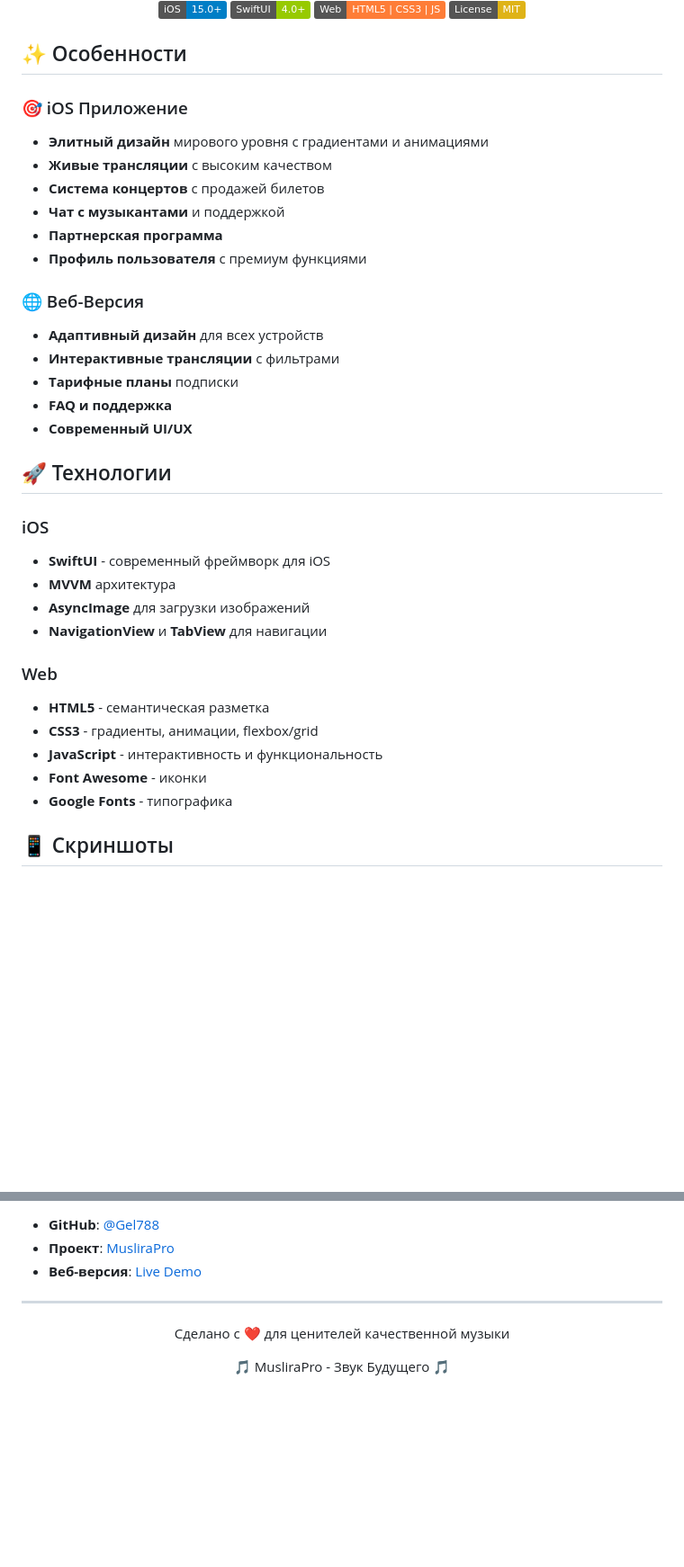
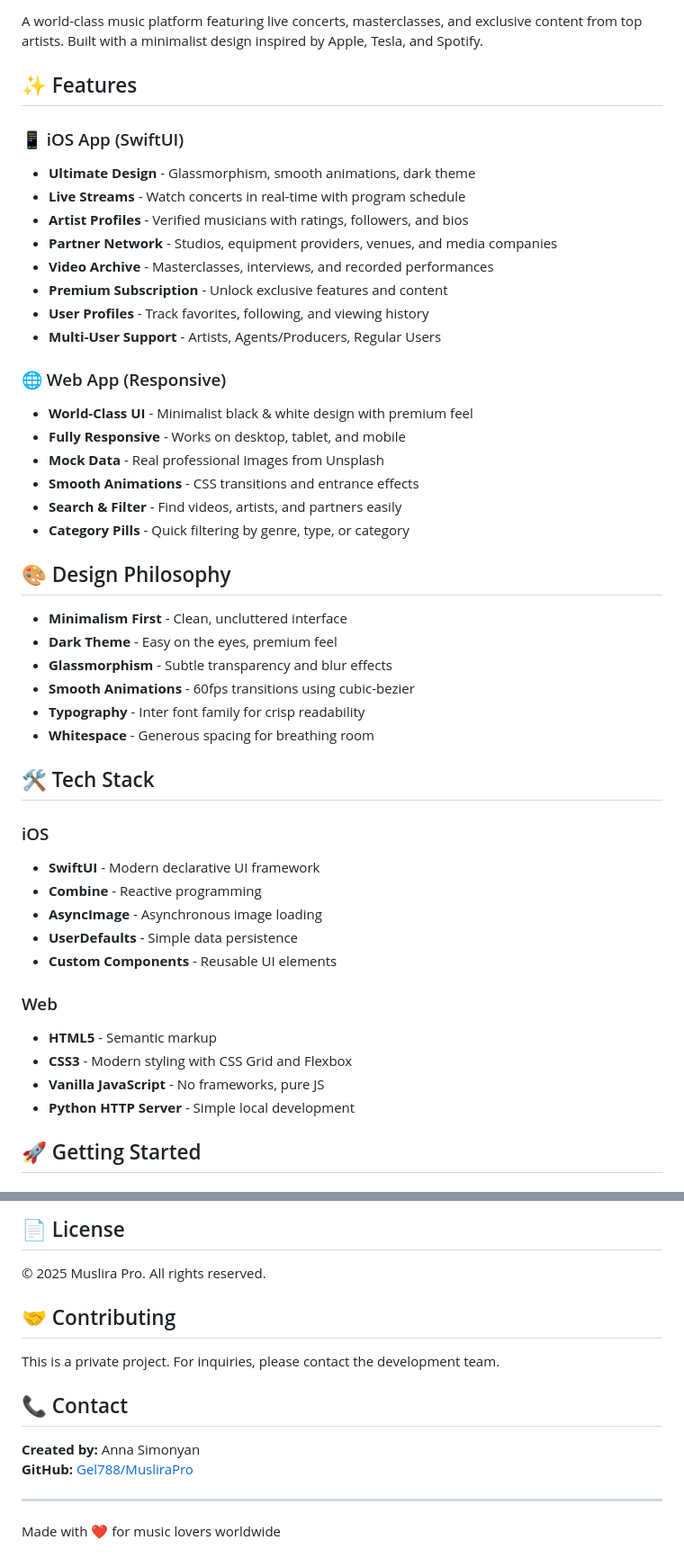
Before and after one commit to Gel788/MusliraPro, a Markdown page: README.md, 2 parts joined by grey strips. Shown at 90% size. GitHub-like rendering; badges without logos; blank space fills up the shorter version.

```diff
--- a/README.md
+++ b/README.md
@@ -5,41 +4,49 @@
 
-  [![iOS](https://img.shields.io/badge/iOS-15.0+-blue.svg)](https://developer.apple.com/ios/)
-  [![SwiftUI](https://img.shields.io/badge/SwiftUI-4.0+-green.svg)](https://developer.apple.com/xcode/swiftui/)
-  [![Web](https://img.shields.io/badge/Web-HTML5%20%7C%20CSS3%20%7C%20JS-orange.svg)](https://developer.mozilla.org/)
-  [![License](https://img.shields.io/badge/License-MIT-yellow.svg)](LICENSE)
-</div>
+A world-class music platform featuring live concerts, masterclasses, and exclusive content from top artists. Built with a minimalist design inspired by Apple, Tesla, and Spotify.
 
-## ✨ Особенности
+## ✨ Features
 
-### 🎯 iOS Приложение
-- **Элитный дизайн** мирового уровня с градиентами и анимациями
-- **Живые трансляции** с высоким качеством
-- **Система концертов** с продажей билетов
-- **Чат с музыкантами** и поддержкой
-- **Партнерская программа**
-- **Профиль пользователя** с премиум функциями
+### 📱 iOS App (SwiftUI)
+- **Ultimate Design** - Glassmorphism, smooth animations, dark theme
+- **Live Streams** - Watch concerts in real-time with program schedule
+- **Artist Profiles** - Verified musicians with ratings, followers, and bios
+- **Partner Network** - Studios, equipment providers, venues, and media companies
+- **Video Archive** - Masterclasses, interviews, and recorded performances
+- **Premium Subscription** - Unlock exclusive features and content
+- **User Profiles** - Track favorites, following, and viewing history
+- **Multi-User Support** - Artists, Agents/Producers, Regular Users
 
-### 🌐 Веб-Версия
-- **Адаптивный дизайн** для всех устройств
-- **Интерактивные трансляции** с фильтрами
-- **Тарифные планы** подписки
-- **FAQ и поддержка**
-- **Современный UI/UX**
+### 🌐 Web App (Responsive)
+- **World-Class UI** - Minimalist black & white design with premium feel
+- **Fully Responsive** - Works on desktop, tablet, and mobile
+- **Mock Data** - Real professional images from Unsplash
+- **Smooth Animations** - CSS transitions and entrance effects
+- **Search & Filter** - Find videos, artists, and partners easily
+- **Category Pills** - Quick filtering by genre, type, or category
 
-## 🚀 Технологии
+## 🎨 Design Philosophy
+
+- **Minimalism First** - Clean, uncluttered interface
+- **Dark Theme** - Easy on the eyes, premium feel
+- **Glassmorphism** - Subtle transparency and blur effects
+- **Smooth Animations** - 60fps transitions using cubic-bezier
+- **Typography** - Inter font family for crisp readability
+- **Whitespace** - Generous spacing for breathing room
+
+## 🛠️ Tech Stack
 
 ### iOS
-- **SwiftUI** - современный фреймворк для iOS
-- **MVVM** архитектура
-- **AsyncImage** для загрузки изображений
-- **NavigationView** и **TabView** для навигации
+- **SwiftUI** - Modern declarative UI framework
+- **Combine** - Reactive programming
+- **AsyncImage** - Asynchronous image loading
+- **UserDefaults** - Simple data persistence
+- **Custom Components** - Reusable UI elements
 
 ### Web
-- **HTML5** - семантическая разметка
-- **CSS3** - градиенты, анимации, flexbox/grid
-- **JavaScript** - интерактивность и функциональность
-- **Font Awesome** - иконки
-- **Google Fonts** - типографика
+- **HTML5** - Semantic markup
+- **CSS3** - Modern styling with CSS Grid and Flexbox
+- **Vanilla JavaScript** - No frameworks, pure JS
+- **Python HTTP Server** - Simple local development
 
-## 📱 Скриншоты
+## 🚀 Getting Started
 
@@ -197,11 +188,17 @@ MusliraPro/
 
-- **GitHub**: [@Gel788](https://github.com/Gel788)
-- **Проект**: [MusliraPro](https://github.com/Gel788/MusliraPro)
-- **Веб-версия**: [Live Demo](https://gel788.github.io/MusliraPro/)
+## 📄 License
+
+© 2025 Muslira Pro. All rights reserved.
+
+## 🤝 Contributing
+
+This is a private project. For inquiries, please contact the development team.
+
+## 📞 Contact
+
+**Created by:** Anna Simonyan
+**GitHub:** [Gel788/MusliraPro](https://github.com/Gel788/MusliraPro)
 
 ---
 
-<div align="center">
-  <p>Сделано с ❤️ для ценителей качественной музыки</p>
-  <p>🎵 MusliraPro - Звук Будущего 🎵</p>
-</div>
+Made with ❤️ for music lovers worldwide
```
Also changed, not shown: other parts of README.md (+104 -121 lines).
